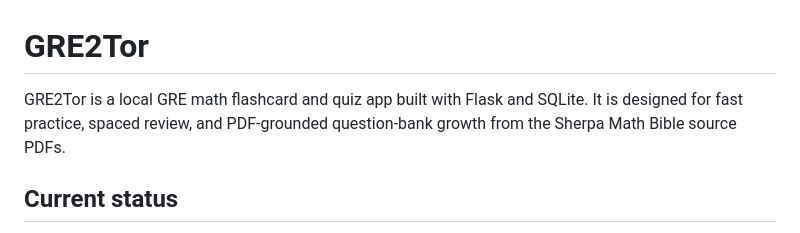
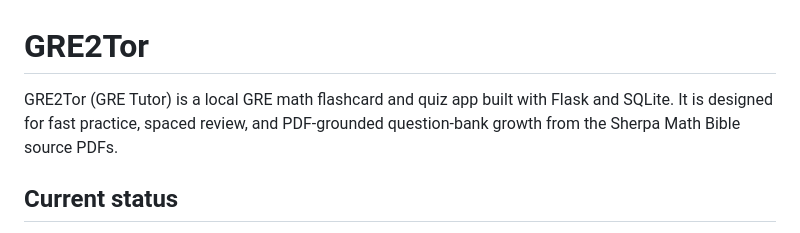
Before and after one commit to SteveKinzey/gre2tor, a Markdown page: README.md, the part around the change. GitHub-like rendering.

Commit message:
Clarify app name in README description

```diff
--- a/README.md
+++ b/README.md
@@ -1,6 +1,6 @@
 # GRE2Tor
 
-GRE2Tor is a local GRE math flashcard and quiz app built with Flask and SQLite. It is designed for fast practice, spaced review, and PDF-grounded question-bank growth from the Sherpa Math Bible source PDFs.
+GRE2Tor (GRE Tutor) is a local GRE math flashcard and quiz app built with Flask and SQLite. It is designed for fast practice, spaced review, and PDF-grounded question-bank growth from the Sherpa Math Bible source PDFs.
 
 ## Current status
 
```
